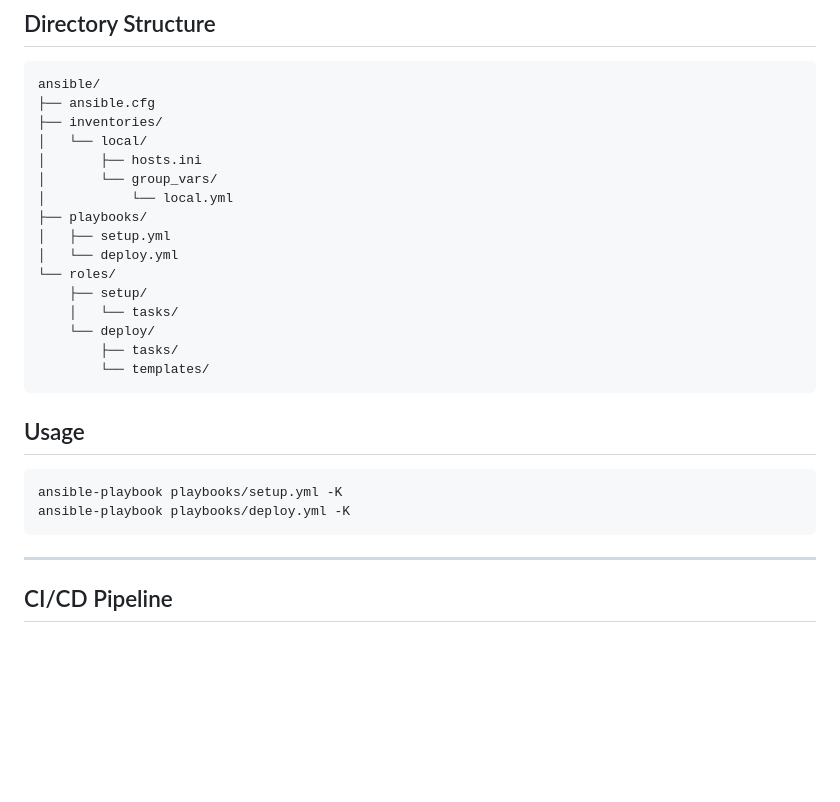
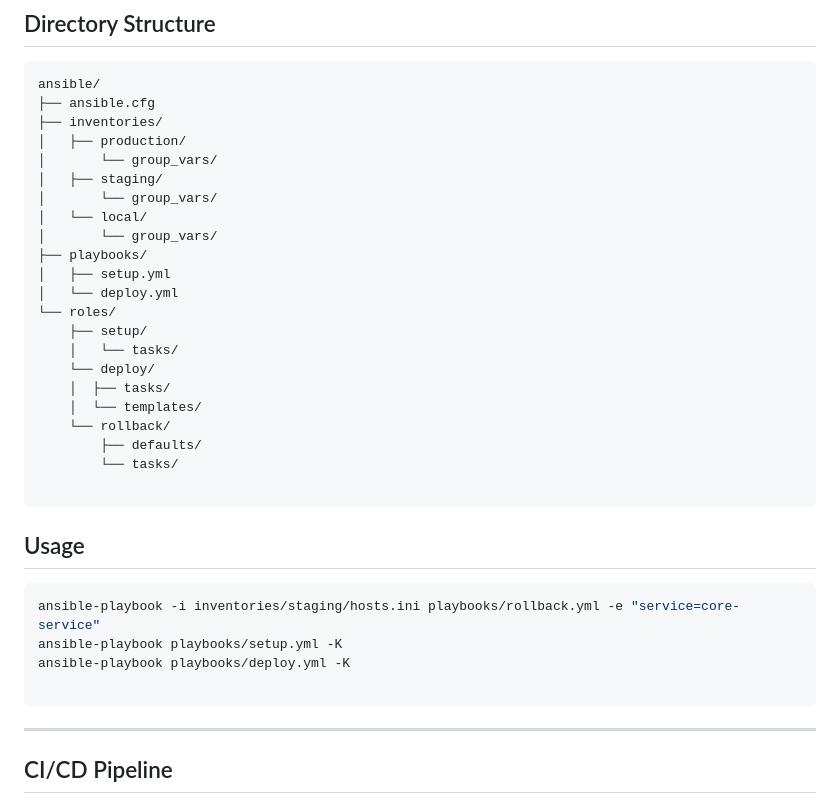
Before and after one commit to XCVI1/microservice-app, a Markdown page: README.md, the part around the change. Rendered like a GitHub page; blank space fills up the shorter version.

Commit message:
docs: Revise README for ansible directory structure and usage
Updated directory structure and usage instructions in README.

````diff
--- a/README.md
+++ b/README.md
@@ -102,10 +102,12 @@ The project includes a fully automated deployment system built with **Ansible**,
 ansible/
 ├── ansible.cfg
 ├── inventories/
+│   ├── production/
+│       └── group_vars/
+│   ├── staging/
+│       └── group_vars/
 │   └── local/
-│       ├── hosts.ini
 │       └── group_vars/
-│           └── local.yml
 ├── playbooks/
 │   ├── setup.yml
 │   └── deploy.yml
@@ -113,14 +115,19 @@ ansible/
     ├── setup/
     │   └── tasks/
     └── deploy/
-        ├── tasks/
-        └── templates/
+    │  ├── tasks/
+    │  └── templates/
+    └── rollback/
+        ├── defaults/
+        └── tasks/
+
 ```
 ## Usage
-
 ```bash
+ansible-playbook -i inventories/staging/hosts.ini playbooks/rollback.yml -e "service=core-service"
 ansible-playbook playbooks/setup.yml -K
 ansible-playbook playbooks/deploy.yml -K
+
 ```
 
 ---
````
